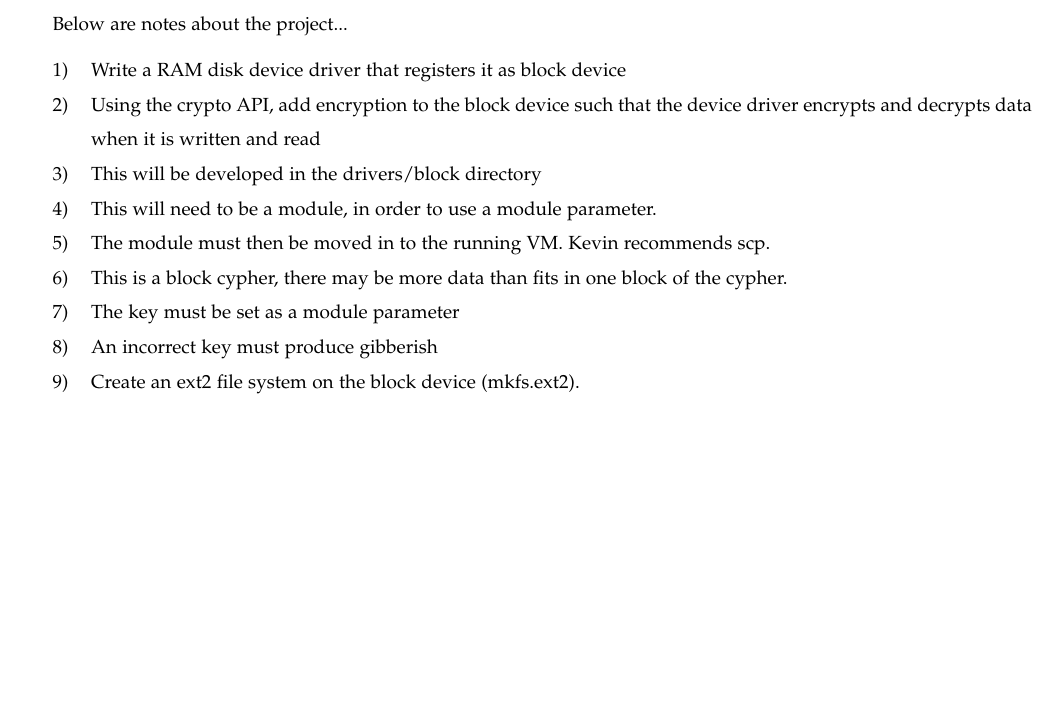
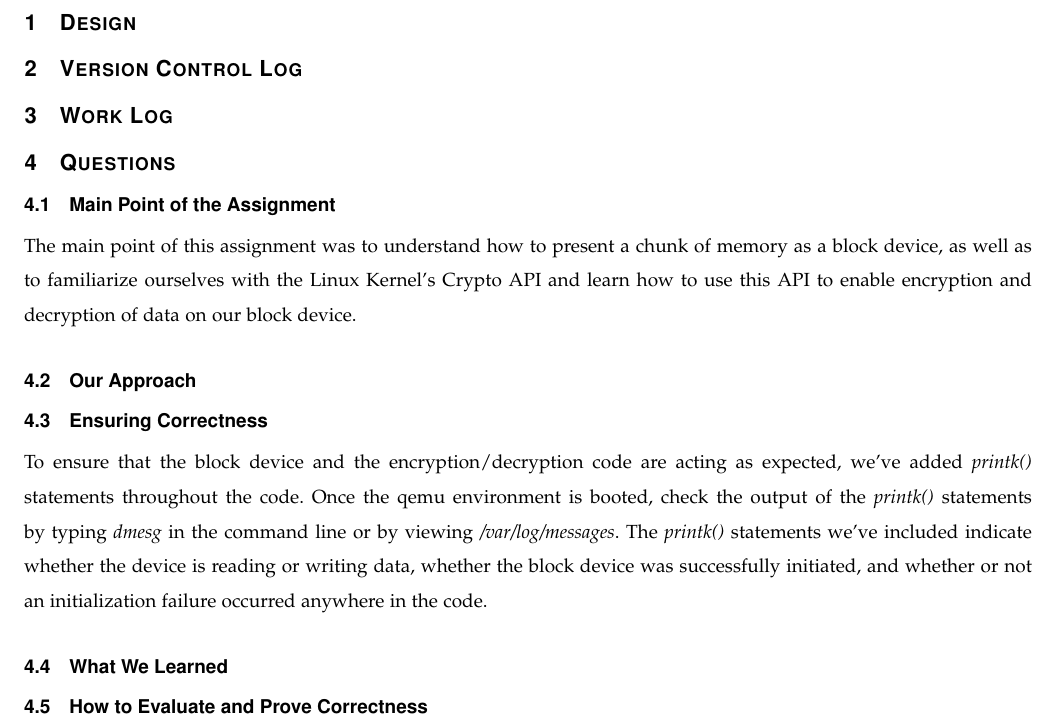
Before and after one commit to fischjer4/Kernel, a LaTeX paper (Encrypted-Block-Device/CS444_project3_5517.tex): part of page 2 of 2, cut at the place of the change, the shorter picture padded with empty space. Compiled offline with pdfLaTeX.

Commit message:
Completed Main Point of Assignment and Ensuring Correctness sections of writeup (TeX file). Also added my last name to the MODULE_AUTHOR section of block_dev_crypto.c

```diff
--- a/Encrypted-Block-Device/CS444_project3_5517.tex
+++ b/Encrypted-Block-Device/CS444_project3_5517.tex
@@ -13,17 +13,29 @@
 	\maketitle
 	\newpage
 
-	Below are notes about the project...
-	\begin{enumerate}
-		\item Write a RAM disk device driver that registers it as block device
-		\item Using the crypto API, add encryption to the block device such that the device driver encrypts and decrypts data when it is written and read
-		\item This will be developed in the drivers/block directory
-		\item This will need to be a module, in order to use a module parameter.
-		\item The module must then be moved in to the running VM. Kevin recommends scp.
-		\item This is a block cypher, there may be more data than fits in one block of the cypher.
-		\item The key must be set as a module parameter
-		\item An incorrect key must produce gibberish
-		\item Create an ext2 file system on the block device (mkfs.ext2).
-	\end{enumerate}
+	\section{Design}
+	\section{Version Control Log}
+	\section{Work Log}
+	\section{Questions}
+		\subsection{Main Point of the Assignment}
+			The main point of this assignment was to understand how to present a chunk of memory as a block device, as well as to familiarize ourselves with the Linux Kernel's Crypto API and learn how to use this API to enable encryption and decryption of data on our block device.
+		\subsection{Our Approach}
+		\subsection{Ensuring Correctness}
+			To ensure that the block device and the encryption/decryption code are acting as expected, we've added \textit{printk()} statements throughout the code. Once the qemu environment is booted, check the output of the \textit{printk()} statements by typing \textit{dmesg} in the command line or by viewing \textit{/var/log/messages}. The \textit{printk()} statements we've included indicate whether the device is reading or writing data, whether the block device was successfully initiated, and whether or not an initialization failure occurred anywhere in the code.
+		\subsection{What We Learned}
+		\subsection{How to Evaluate and Prove Correctness}
+
+%	Below are notes about the project...
+%	\begin{enumerate}
+%		\item Write a RAM disk device driver that registers it as block device
+%		\item Using the crypto API, add encryption to the block device such that the device driver encrypts and decrypts data when it is written and read
+%		\item This will be developed in the drivers/block directory
+%		\item This will need to be a module, in order to use a module parameter.
+%		\item The module must then be moved in to the running VM. Kevin recommends scp.
+%		\item This is a block cypher, there may be more data than fits in one block of the cypher.
+%		\item The key must be set as a module parameter
+%		\item An incorrect key must produce gibberish
+%		\item Create an ext2 file system on the block device (mkfs.ext2).
+%	\end{enumerate}
 
 \end{document}
```
Also changed, not shown: 1 other file.
